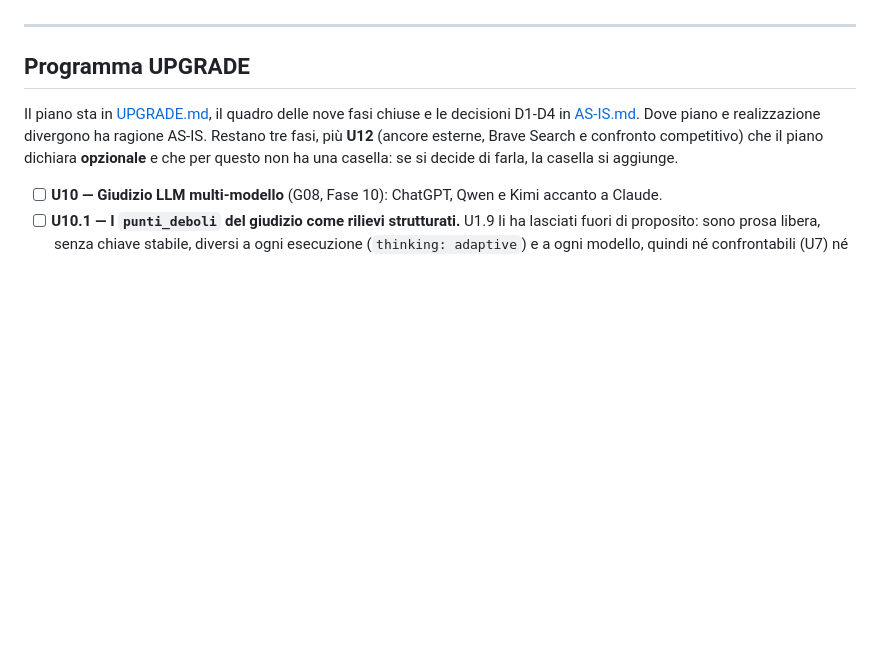
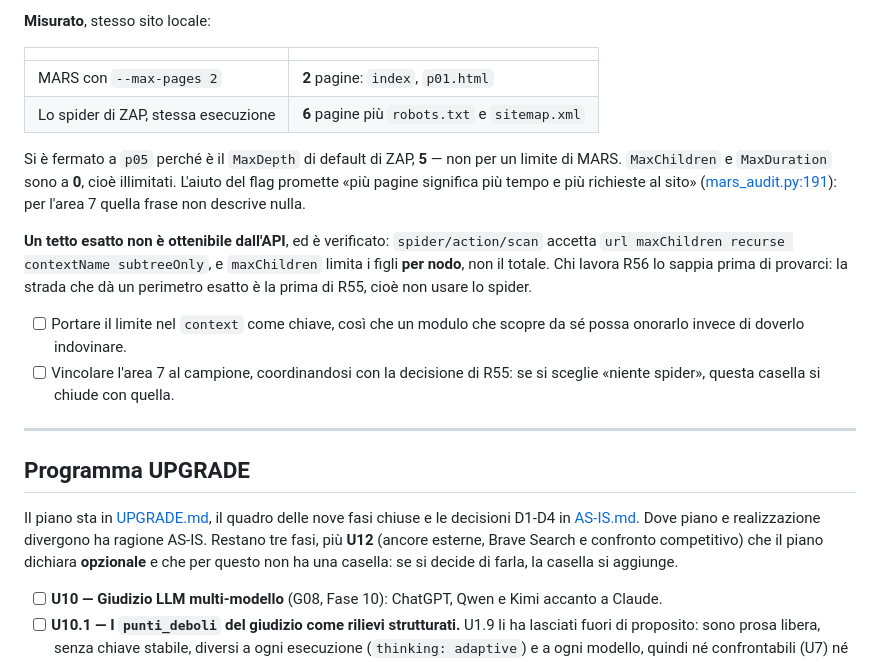
Before and after one commit to saulusprime/MARS, a Markdown page: TO-DO.md, the part around one of its changes. Rendered like a GitHub page; blank space fills up the shorter version.

```diff
--- a/TO-DO.md
+++ b/TO-DO.md
@@ -49,3 +97,26 @@ grave: un audit assente dal referto usciva `critical`.
+**Misurato**, stesso sito locale:
+
+| | |
+|---|---|
+| MARS con `--max-pages 2` | **2** pagine: `index`, `p01.html` |
+| Lo spider di ZAP, stessa esecuzione | **6** pagine più `robots.txt` e `sitemap.xml` |
+
+Si è fermato a `p05` perché è il `MaxDepth` di default di ZAP, **5** — non per
+un limite di MARS. `MaxChildren` e `MaxDuration` sono a **0**, cioè illimitati.
+L'aiuto del flag promette «più pagine significa più tempo e più richieste al
+sito» ([mars_audit.py:191](mars_audit.py#L191)): per l'area 7 quella frase non
+descrive nulla.
+
+**Un tetto esatto non è ottenibile dall'API**, ed è verificato:
+`spider/action/scan` accetta `url maxChildren recurse contextName subtreeOnly`,
+e `maxChildren` limita i figli **per nodo**, non il totale. Chi lavora R56 lo
+sappia prima di provarci: la strada che dà un perimetro esatto è la prima di
+R55, cioè non usare lo spider.
+
+- [ ] Portare il limite nel `context` come chiave, così che un modulo che
+      scopre da sé possa onorarlo invece di doverlo indovinare.
+- [ ] Vincolare l'area 7 al campione, coordinandosi con la decisione di R55:
+      se si sceglie «niente spider», questa casella si chiude con quella.
 
 ---
 
```
Also changed, not shown: other parts of TO-DO.md (+64 -16 lines).
